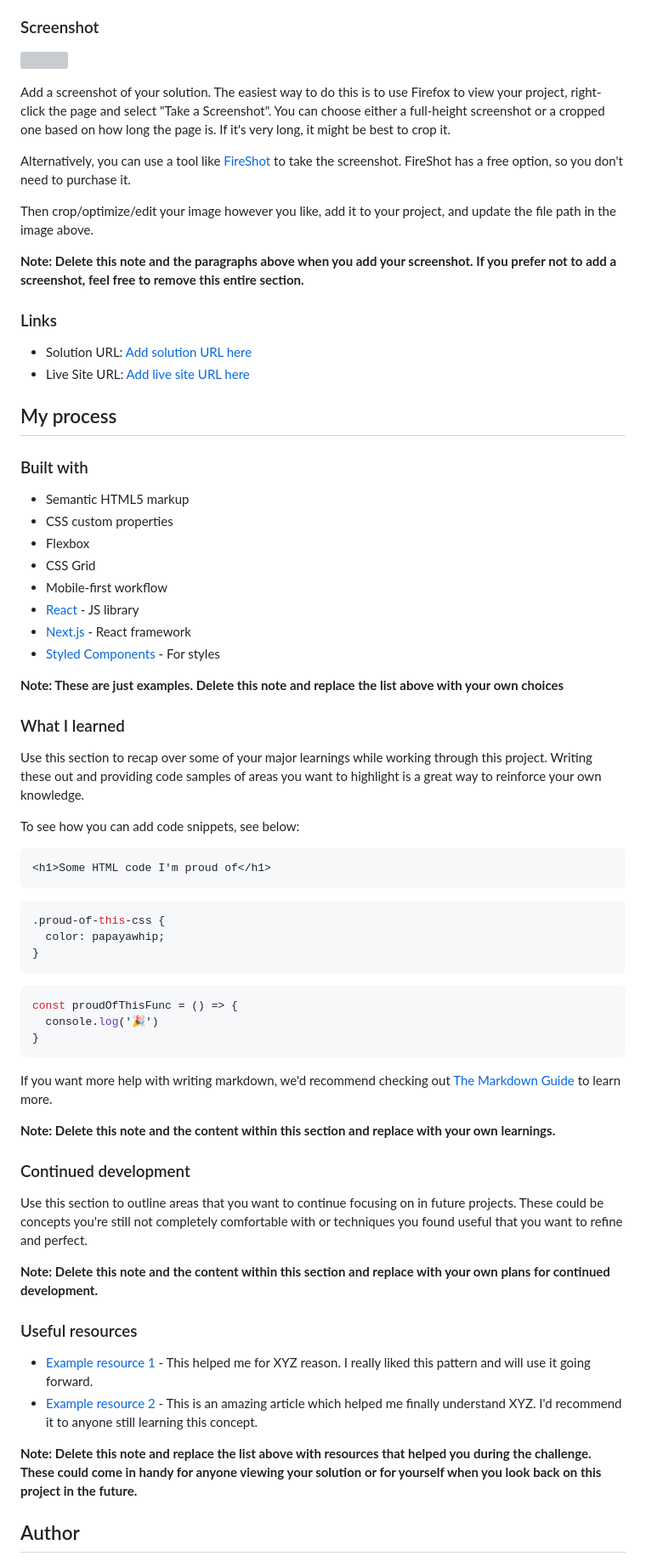
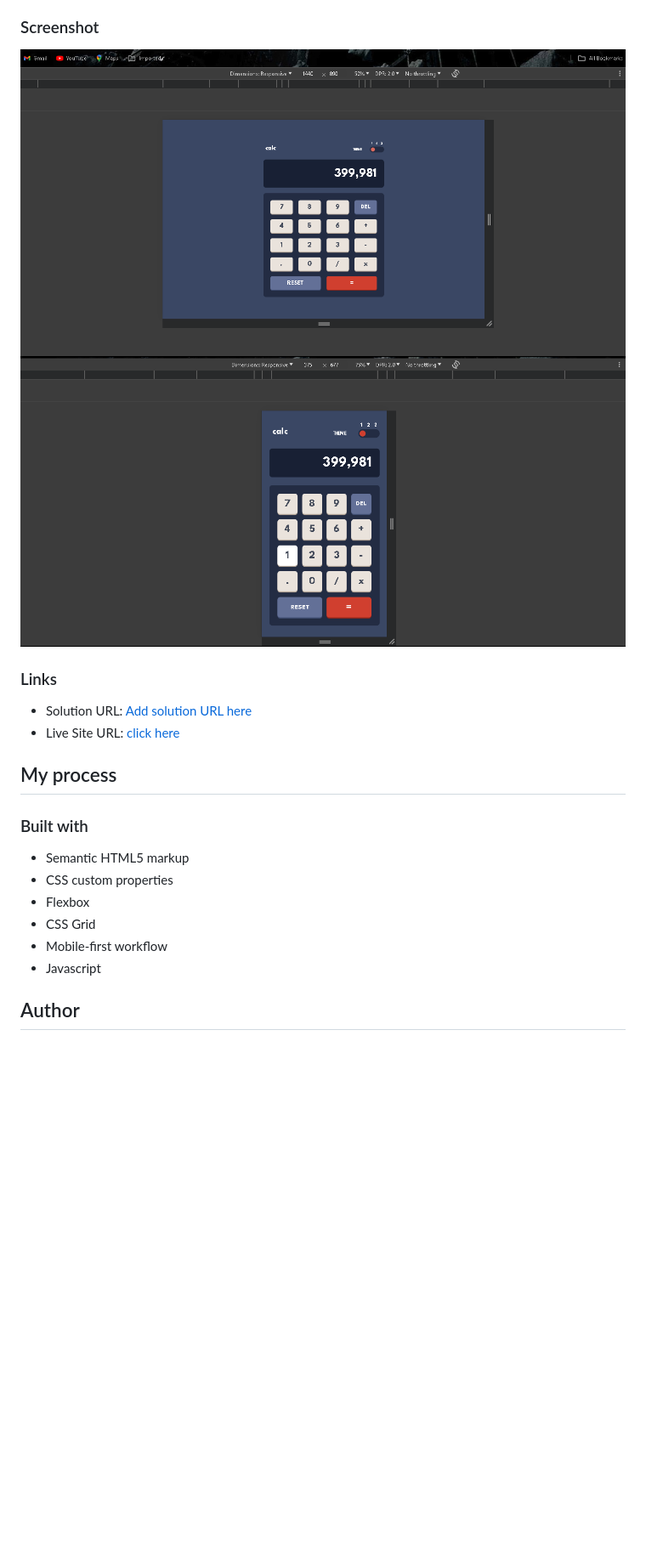
Before and after one commit to Jithin-b-p/calculator-app-main, a Markdown page: README-template.md, the part around one of its changes. Shown at 85% size. GitHub-like rendering; pictures changed too: assets/desktop.png (added), assets/mobile.png (added); blank space fills up the shorter version; grey boxes are pictures that could not be loaded.

````diff
--- a/README-template.md
+++ b/README-template.md
@@ -31,20 +26,13 @@ Users should be able to:
 
 ### Screenshot
 
-![](./screenshot.jpg)
-
-Add a screenshot of your solution. The easiest way to do this is to use Firefox to view your project, right-click the page and select "Take a Screenshot". You can choose either a full-height screenshot or a cropped one based on how long the page is. If it's very long, it might be best to crop it.
-
-Alternatively, you can use a tool like [FireShot](https://getfireshot.com/) to take the screenshot. FireShot has a free option, so you don't need to purchase it.
-
-Then crop/optimize/edit your image however you like, add it to your project, and update the file path in the image above.
-
-**Note: Delete this note and the paragraphs above when you add your screenshot. If you prefer not to add a screenshot, feel free to remove this entire section.**
+![](./assets/desktop.png)
+![](./assets/mobile.png)
 
 ### Links
 
 - Solution URL: [Add solution URL here](https://your-solution-url.com)
-- Live Site URL: [Add live site URL here](https://your-live-site-url.com)
+- Live Site URL: [click here](https://jithin-b-p-calculator.netlify.app/)
 
 ## My process
 
@@ -55,48 +43,7 @@ Then crop/optimize/edit your image however you like, add it to your project, and
 - Flexbox
 - CSS Grid
 - Mobile-first workflow
-- [React](https://reactjs.org/) - JS library
-- [Next.js](https://nextjs.org/) - React framework
-- [Styled Components](https://styled-components.com/) - For styles
-
-**Note: These are just examples. Delete this note and replace the list above with your own choices**
-
-### What I learned
-
-Use this section to recap over some of your major learnings while working through this project. Writing these out and providing code samples of areas you want to highlight is a great way to reinforce your own knowledge.
-
-To see how you can add code snippets, see below:
-
-```html
-<h1>Some HTML code I'm proud of</h1>
-```
-```css
-.proud-of-this-css {
-  color: papayawhip;
-}
-```
-```js
-const proudOfThisFunc = () => {
-  console.log('🎉')
-}
-```
-
-If you want more help with writing markdown, we'd recommend checking out [The Markdown Guide](https://www.markdownguide.org/) to learn more.
-
-**Note: Delete this note and the content within this section and replace with your own learnings.**
-
-### Continued development
-
-Use this section to outline areas that you want to continue focusing on in future projects. These could be concepts you're still not completely comfortable with or techniques you found useful that you want to refine and perfect.
-
-**Note: Delete this note and the content within this section and replace with your own plans for continued development.**
-
-### Useful resources
-
-- [Example resource 1](https://www.example.com) - This helped me for XYZ reason. I really liked this pattern and will use it going forward.
-- [Example resource 2](https://www.example.com) - This is an amazing article which helped me finally understand XYZ. I'd recommend it to anyone still learning this concept.
-
-**Note: Delete this note and replace the list above with resources that helped you during the challenge. These could come in handy for anyone viewing your solution or for yourself when you look back on this project in the future.**
+- Javascript
 
 ## Author
 
````
Also changed, not shown: other parts of README-template.md (+18 -12 lines), README.md (deleted, +0 -94 lines), 1 other file.
